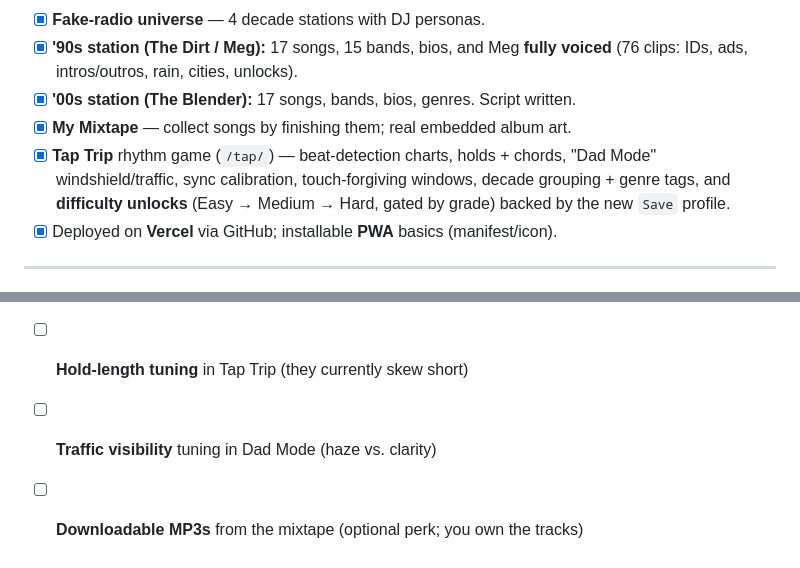
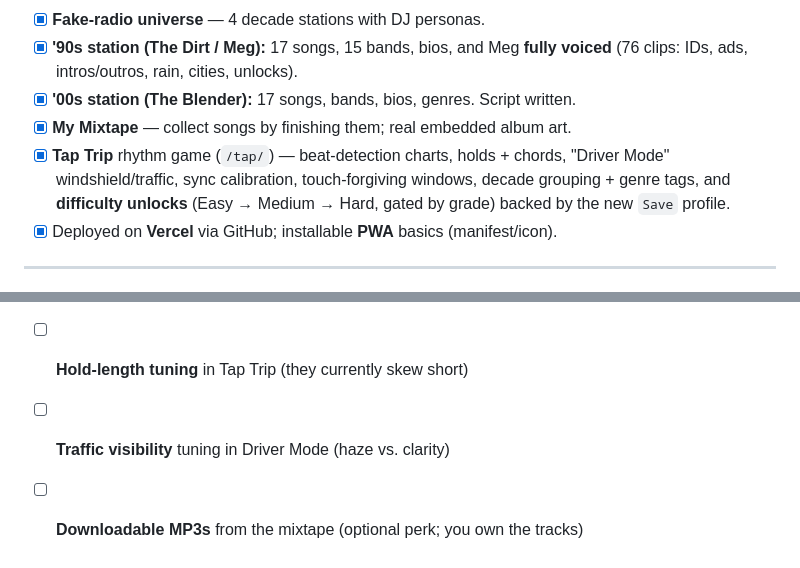
Before and after one commit to traviskoneil-cpu/road-trip-runner, a Markdown page: ROADMAP.md, 2 parts joined by grey strips. Rendered like a GitHub page.

```diff
--- a/ROADMAP.md
+++ b/ROADMAP.md
@@ -18,7 +18,7 @@ notes throughout for the "why."
 - [x] **'00s station (The Blender):** 17 songs, bands, bios, genres. Script written.
 - [x] **My Mixtape** — collect songs by finishing them; real embedded album art.
 - [x] **Tap Trip** rhythm game (`/tap/`) — beat-detection charts, holds + chords,
-      "Dad Mode" windshield/traffic, sync calibration, touch-forgiving windows,
+      "Driver Mode" windshield/traffic, sync calibration, touch-forgiving windows,
       decade grouping + genre tags, and **difficulty unlocks** (Easy → Medium → Hard,
       gated by grade) backed by the new `Save` profile.
 - [x] Deployed on **Vercel** via GitHub; installable **PWA** basics (manifest/icon).
@@ -141,5 +155,5 @@ Each game = a "seat" in the car. Build order = fastest-to-fun first.
       more/nicer city art
 - [x] Holds no longer break your streak on early release (bonus forfeited only)
 - [ ] **Hold-length tuning** in Tap Trip (they currently skew short)
-- [ ] **Traffic visibility** tuning in Dad Mode (haze vs. clarity)
+- [ ] **Traffic visibility** tuning in Driver Mode (haze vs. clarity)
 - [ ] **Downloadable MP3s** from the mixtape (optional perk; you own the tracks)
```
Also changed, not shown: other parts of ROADMAP.md (+23 -9 lines).
